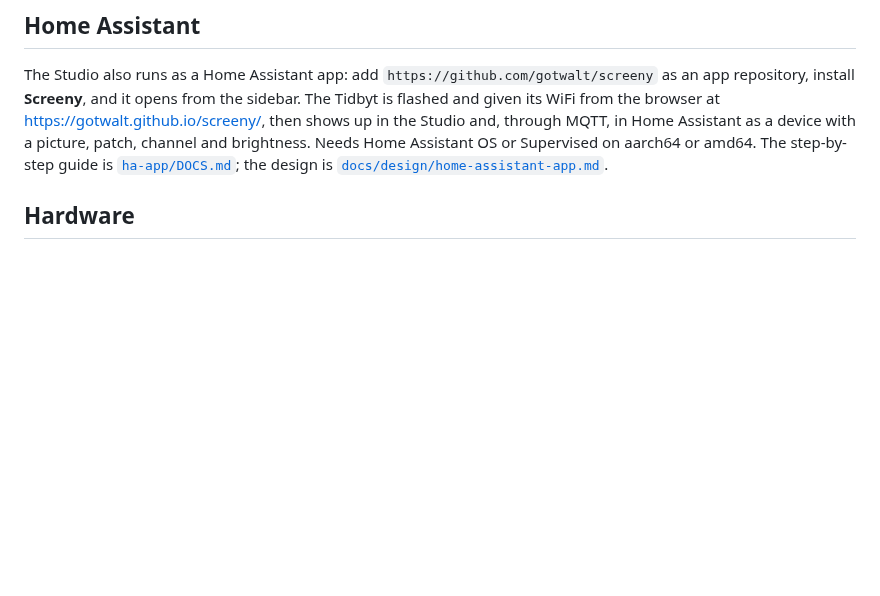
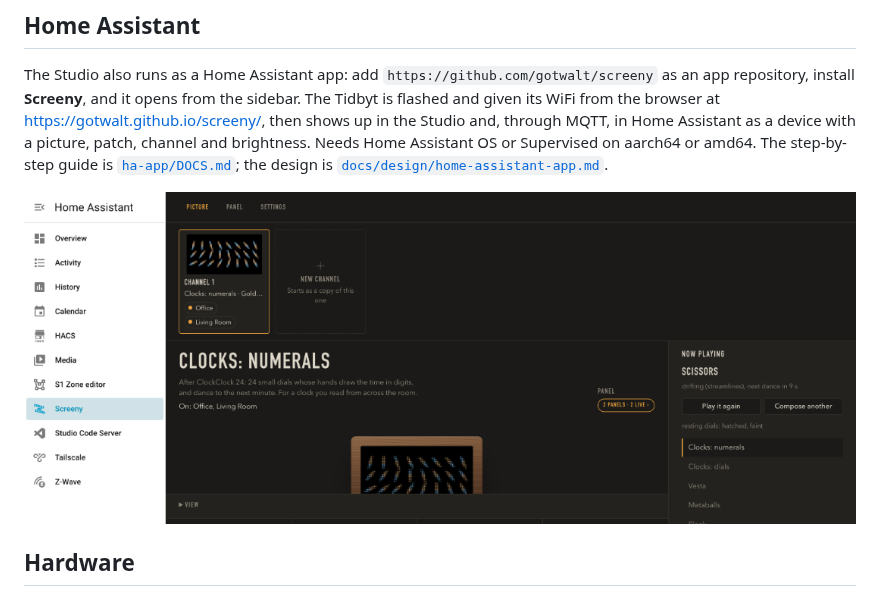
Before and after one commit to gotwalt/screeny, a Markdown page: README.md, the part around the change. Rendered like a GitHub page; pictures changed too: docs/media/ha/studio-in-sidebar.png (added); blank space fills up the shorter version.

Commit message:
docs: Home Assistant guide screenshots (card 365); flasher-wifi still to come
Co-Authored-By: Claude Opus 5.5 <noreply@anthropic.com>

```diff
--- a/README.md
+++ b/README.md
@@ -149,6 +149,8 @@ picture, patch, channel and brightness. Needs Home Assistant OS or Supervised on
 aarch64 or amd64. The step-by-step guide is [`ha-app/DOCS.md`](ha-app/DOCS.md); the
 design is [`docs/design/home-assistant-app.md`](docs/design/home-assistant-app.md).
 
+![The Studio inside Home Assistant](docs/media/ha/studio-in-sidebar.png)
+
 ## Hardware
 
 **Tested only on the Tidbyt Gen 1** (ESP32-D0WD, 8 MB flash, the version with a blue
```
Also changed, not shown: ha-app/DOCS.md (+6 -6 lines), docs/media/ha/add-repository.png (added), docs/media/ha/app-page.png (added), docs/media/ha/flasher-install.png (added), docs/media/ha/ha-device.png (added), docs/media/ha/studio-panel-found.png (added).
